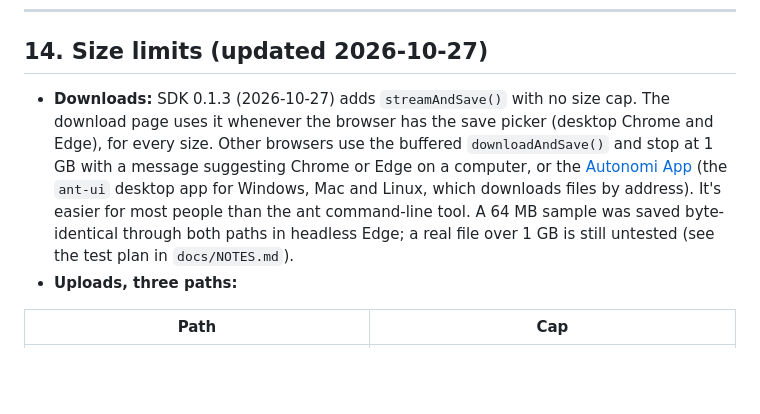
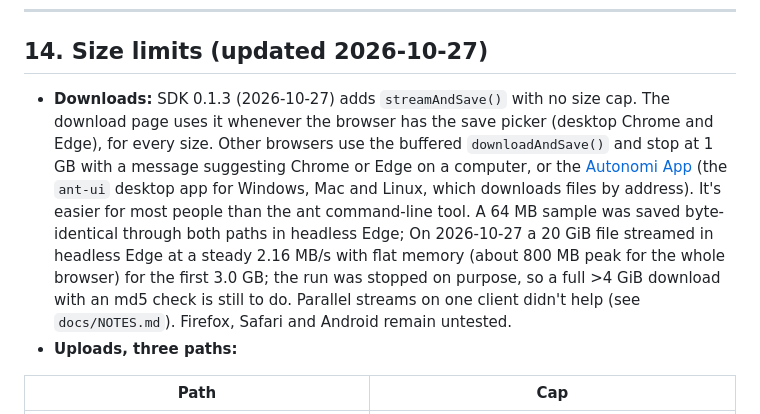
Before and after one commit to DavidMc0/autonomirror, a Markdown page: SPEC.md, the part around the change. Rendered like a GitHub page; blank space fills up the shorter version.

```diff
--- a/SPEC.md
+++ b/SPEC.md
@@ -374,7 +374,7 @@ The engine (about 2 MB compressed) loads only when someone clicks. Optionally, l
 
 ## 14. Size limits (updated 2026-10-27)
 
-- **Downloads:** SDK 0.1.3 (2026-10-27) adds `streamAndSave()` with no size cap. The download page uses it whenever the browser has the save picker (desktop Chrome and Edge), for every size. Other browsers use the buffered `downloadAndSave()` and stop at 1 GB with a message suggesting Chrome or Edge on a computer, or the [Autonomi App](https://docs.autonomi.com/node/downloads) (the `ant-ui` desktop app for Windows, Mac and Linux, which downloads files by address). It's easier for most people than the ant command-line tool. A 64 MB sample was saved byte-identical through both paths in headless Edge; a real file over 1 GB is still untested (see the test plan in `docs/NOTES.md`).
+- **Downloads:** SDK 0.1.3 (2026-10-27) adds `streamAndSave()` with no size cap. The download page uses it whenever the browser has the save picker (desktop Chrome and Edge), for every size. Other browsers use the buffered `downloadAndSave()` and stop at 1 GB with a message suggesting Chrome or Edge on a computer, or the [Autonomi App](https://docs.autonomi.com/node/downloads) (the `ant-ui` desktop app for Windows, Mac and Linux, which downloads files by address). It's easier for most people than the ant command-line tool. A 64 MB sample was saved byte-identical through both paths in headless Edge; On 2026-10-27 a 20 GiB file streamed in headless Edge at a steady 2.16 MB/s with flat memory (about 800 MB peak for the whole browser) for the first 3.0 GB; the run was stopped on purpose, so a full >4 GiB download with an md5 check is still to do. Parallel streams on one client didn't help (see `docs/NOTES.md`). Firefox, Safari and Android remain untested.
 - **Uploads, three paths:**
 
 | Path | Cap |
```
Also changed, not shown: docs/NOTES.md (+4 -0 lines).
